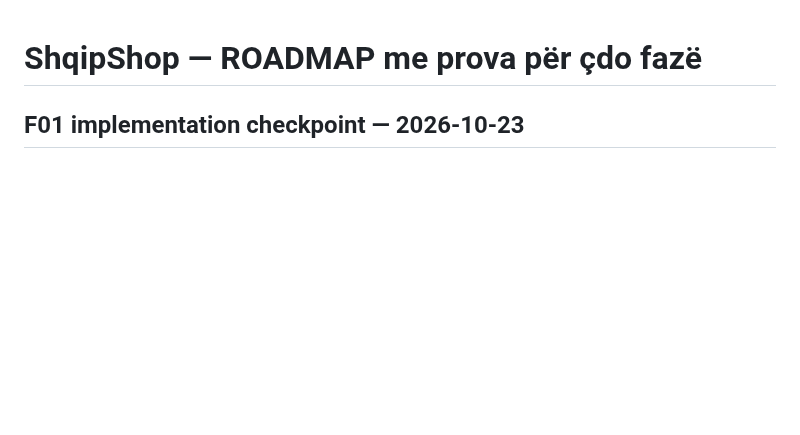
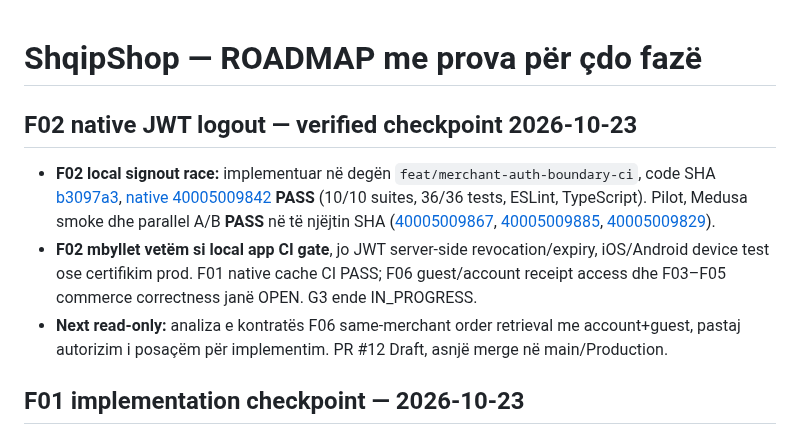
Before and after one commit to titanfit102-bit/ShqipShop, a Markdown page: docs/ROADMAP.md, the part around the change. GitHub-like rendering; blank space fills up the shorter version.

Commit message:
docs: record F02 local JWT logout and four successful CI workflows

```diff
--- a/docs/ROADMAP.md
+++ b/docs/ROADMAP.md
@@ -1,4 +1,11 @@
 # ShqipShop — ROADMAP me prova për çdo fazë
+
+## F02 native JWT logout — verified checkpoint 2026-10-23
+
+- **F02 local signout race:** implementuar në degën `feat/merchant-auth-boundary-ci`, code SHA [b3097a3](https://github.com/titanfit102-bit/ShqipShop/commit/b3097a3d9f8b78a7d60a5418ca565e82b66a1905), [native 40005009842](https://github.com/titanfit102-bit/ShqipShop/actions/runs/40005009842) **PASS** (10/10 suites, 36/36 tests, ESLint, TypeScript). Pilot, Medusa smoke dhe parallel A/B **PASS** në të njëjtin SHA ([40005009867](https://github.com/titanfit102-bit/ShqipShop/actions/runs/40005009867), [40005009885](https://github.com/titanfit102-bit/ShqipShop/actions/runs/40005009885), [40005009829](https://github.com/titanfit102-bit/ShqipShop/actions/runs/40005009829)).
+- **F02 mbyllet vetëm si local app CI gate**, jo JWT server-side revocation/expiry, iOS/Android device test ose certifikim prod. F01 native cache CI PASS; F06 guest/account receipt access dhe F03–F05 commerce correctness janë OPEN. G3 ende IN_PROGRESS.
+- **Next read-only:** analiza e kontratës F06 same-merchant order retrieval me account+guest, pastaj autorizim i posaçëm për implementim. PR #12 Draft, asnjë merge në main/Production.
+
 
 ## F01 implementation checkpoint — 2026-10-23
 
```
